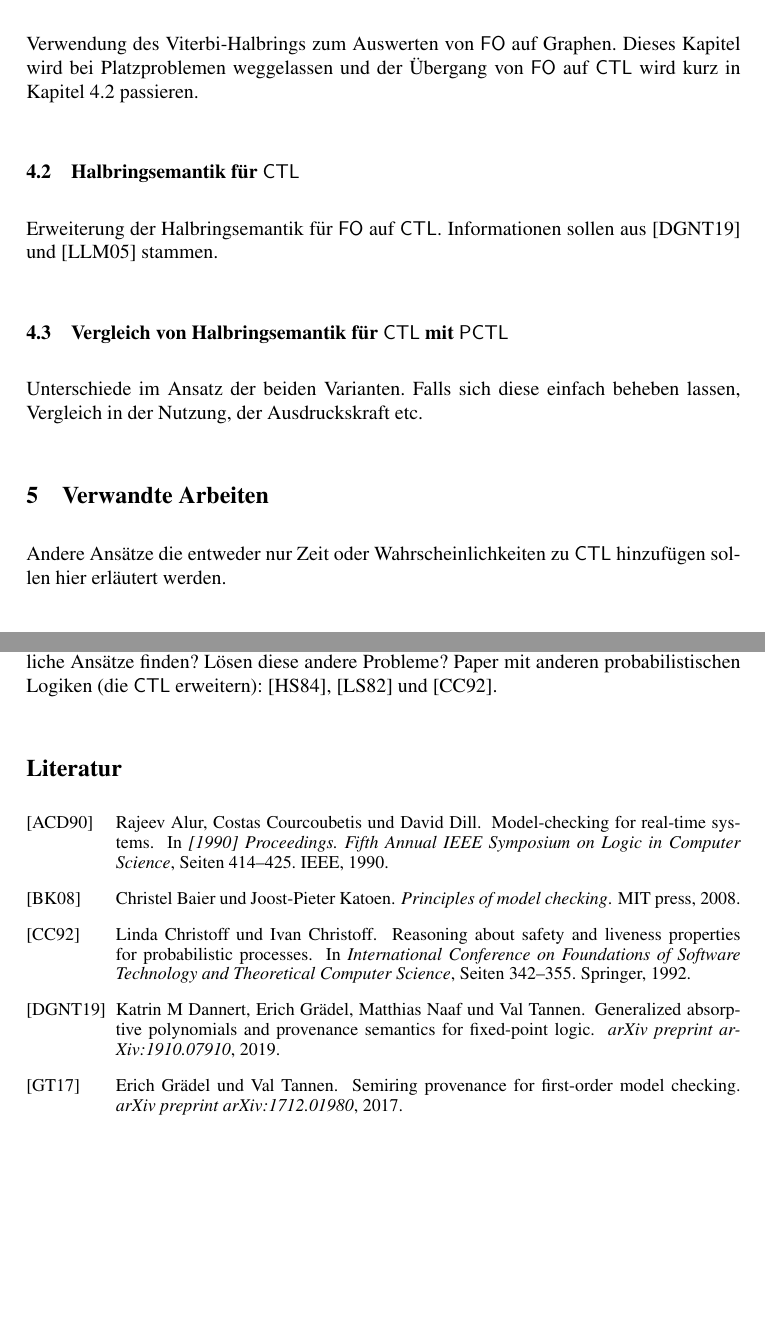
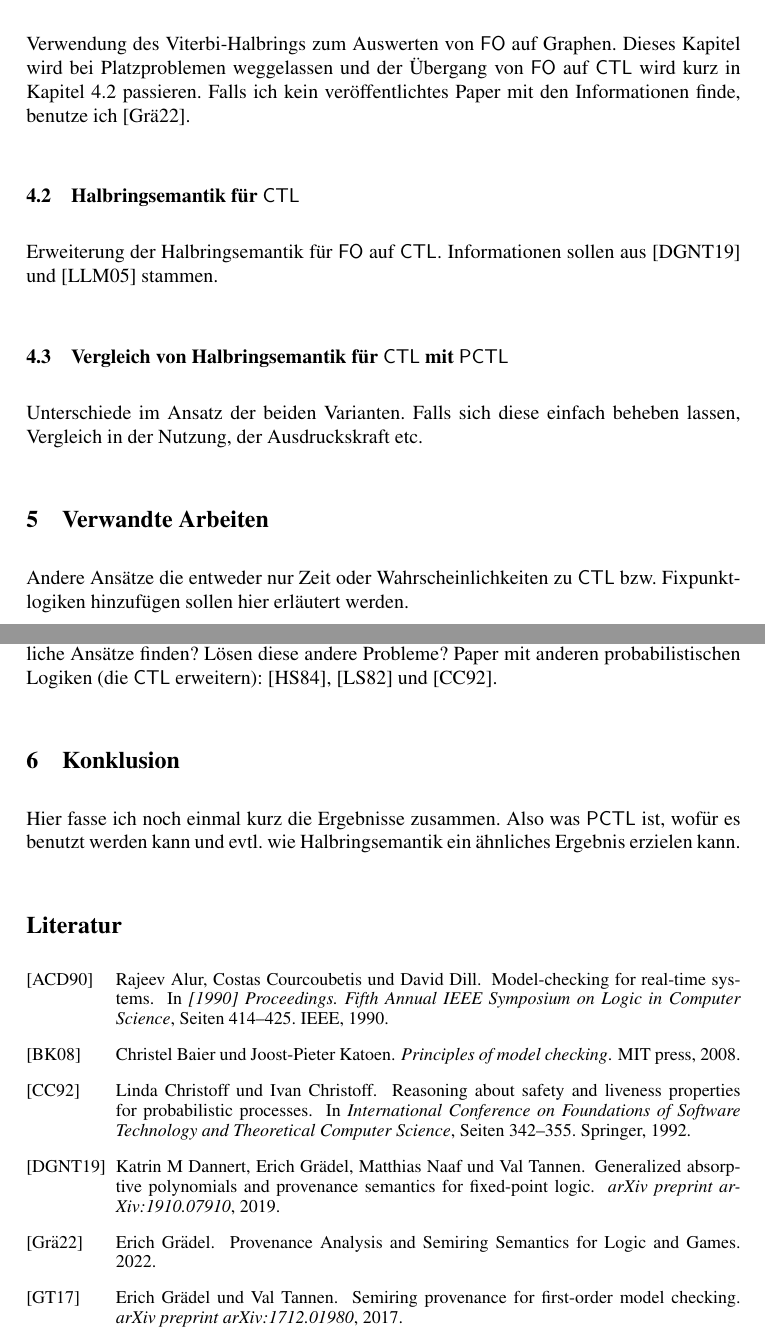
Before and after one commit to TJTesla/SeminarPCTL, a LaTeX document (template.tex, which reads references.bib): two parts of pages 3 and 4 of 4 before the commit and two parts of pages 3 and 4 of 5 after it, joined at a grey line, cut so that both start at the same text, the shorter picture padded with empty space. Compiled offline with pdfLaTeX; a LaTeX package or settings file that is missing is left out.

Commit message:
Finish bibliography and structure

```diff
--- a/references.bib
+++ b/references.bib
@@ -92,4 +92,10 @@
 	pages={342--355},
 	year={1992},
 	organization={Springer}
+},
+@unpublished{gradel2022provenance,
+	title={Provenance Analysis and Semiring Semantics for Logic and Games},
+	author={Gr{\"a}del, Erich},
+	url={https://logic.rwth-aachen.de/files/Provenance-SS22/script_provenance.pdf},
+	year={2022}
 }
--- a/template.tex
+++ b/template.tex
@@ -7,6 +7,8 @@
 
 \usepackage{graphicx}
 \usepackage[utf8]{inputenc}
+
+\usepackage{amsmath}
 
 \usepackage{latexsym}
 
@@ -74,7 +76,7 @@ Hier soll kurz erklärt werden, was genau Halbringsemantik ist und wofür sie im
 \subsection{Halbringsemantik zum Auswerten von Wahrscheinlichkeiten}
 \label{HalbringFO}
 
-Verwendung des Viterbi-Halbrings zum Auswerten von $\mathsf{FO}$ auf Graphen. Dieses Kapitel wird bei Platzproblemen weggelassen und der Übergang von $\mathsf{FO}$ auf $\mathsf{CTL}$ wird kurz in Kapitel \ref{HalbringCTL} passieren.
+Verwendung des Viterbi-Halbrings zum Auswerten von $\mathsf{FO}$ auf Graphen. Dieses Kapitel wird bei Platzproblemen weggelassen und der Übergang von $\mathsf{FO}$ auf $\mathsf{CTL}$ wird kurz in Kapitel \ref{HalbringCTL} passieren. Falls ich kein veröffentlichtes Paper mit den Informationen finde, benutze ich \cite{gradel2022provenance}.
 
 \subsection{Halbringsemantik für $\CTL$}
 \label{HalbringCTL}
@@ -88,7 +90,7 @@ Unterschiede im Ansatz der beiden Varianten. Falls sich diese einfach beheben la
 \section{Verwandte Arbeiten}
 \label{ChapVerwandt}
 
-Andere Ansätze die entweder nur Zeit oder Wahrscheinlichkeiten zu $\CTL$ hinzufügen sollen hier erläutert werden.
+Andere Ansätze die entweder nur Zeit oder Wahrscheinlichkeiten zu $\CTL$ bzw. Fixpunktlogiken hinzufügen sollen hier erläutert werden.
 
 \subsection{Erweiterung von $\CTL$ durch Echtzeit}
 
@@ -99,6 +101,10 @@ Ein Vergleich mit $\PCTL$ bzgl. der Ausdruckskraft soll folgen, evtl. mit Beschr
 
 Es gibt auch Logiken die nur Wahrscheinlichkeiten hinzufügen. Lassen sich unterschiedliche Ansätze finden? Lösen diese andere Probleme? Paper mit anderen probabilistischen Logiken (die $\CTL$ erweitern): \cite{hart1984probabilistic}, \cite{lehmann1982reasoning} und \cite{christoff1992reasoning}.
 
+\section{Konklusion}
+
+Hier fasse ich noch einmal kurz die Ergebnisse zusammen. Also was $\PCTL$ ist, wofür es benutzt werden kann und evtl. wie Halbringsemantik ein ähnliches Ergebnis erzielen kann.
+
 \bibliography{references}
 
 \end{document}
```
Also changed, not shown: template.pdf, template.tex (2 more changed lines).
